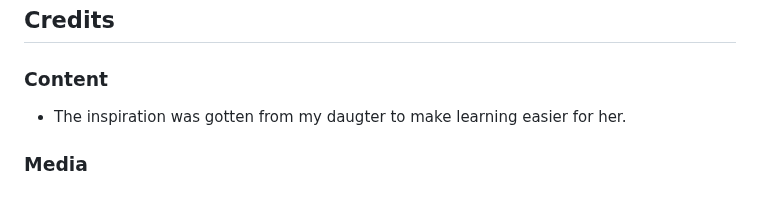
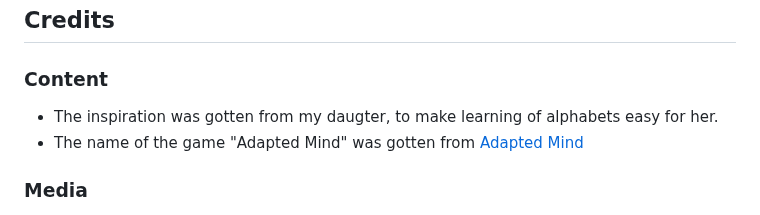
Before and after one commit to Ovundiano/Adapted-Mind, a Markdown page: README.md, the part around one of its changes. Drawn GitHub-style.

```diff
--- a/README.md
+++ b/README.md
@@ -124,7 +124,7 @@ The site can be accessed by this [link](https://ovundiano.github.io/Adapted-Mind
 
 ### Content
 
- - The inspiration was gotten from my daugter to make learning easier for her.
-
+ - The inspiration was gotten from my daugter, to make learning of alphabets easy for her.
+ - The name of the game "Adapted Mind" was gotten from [Adapted Mind](https://www.adaptedmind.com/)
 
  ### Media
```
Also changed, not shown: other parts of README.md (+6 -0 lines).
